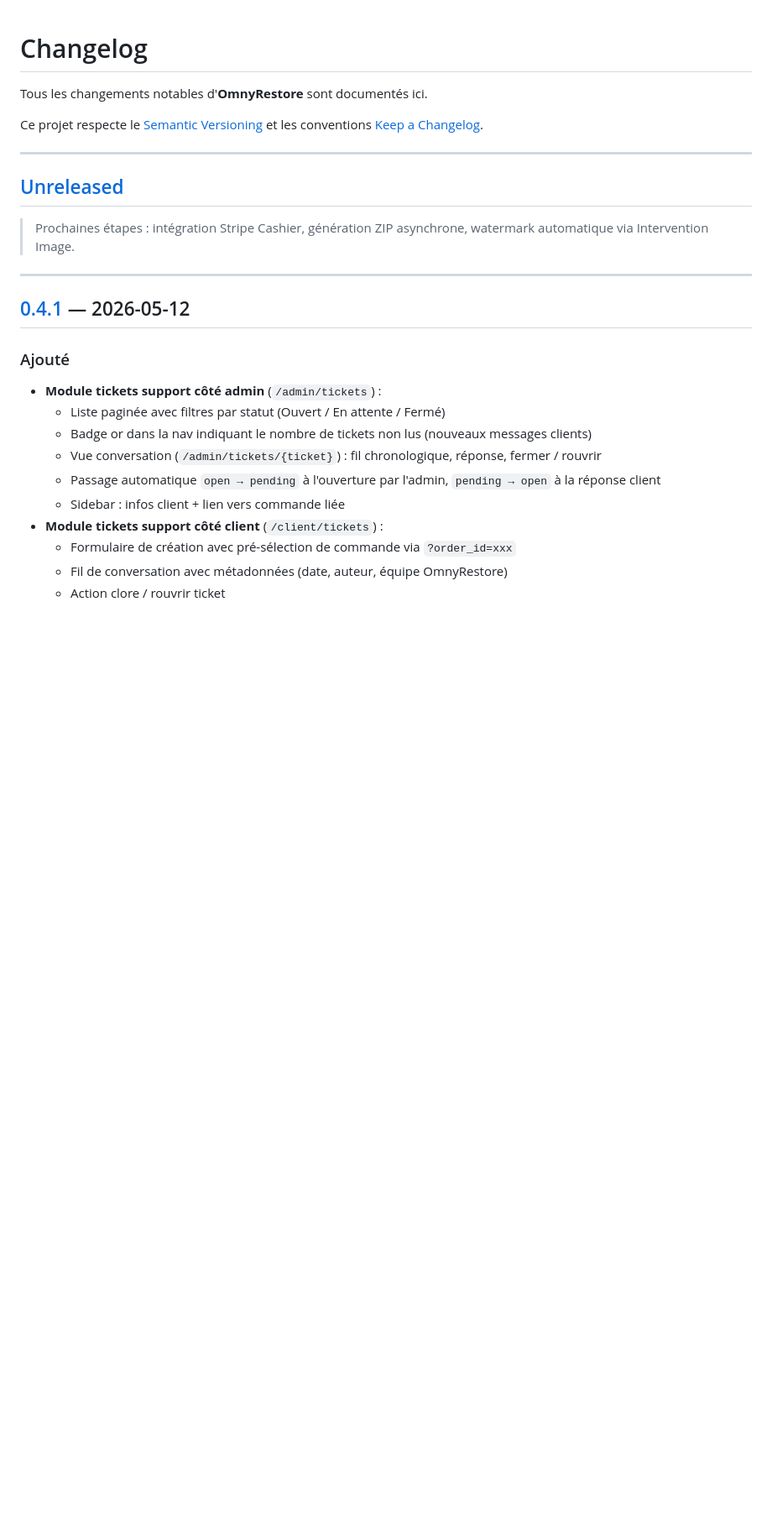
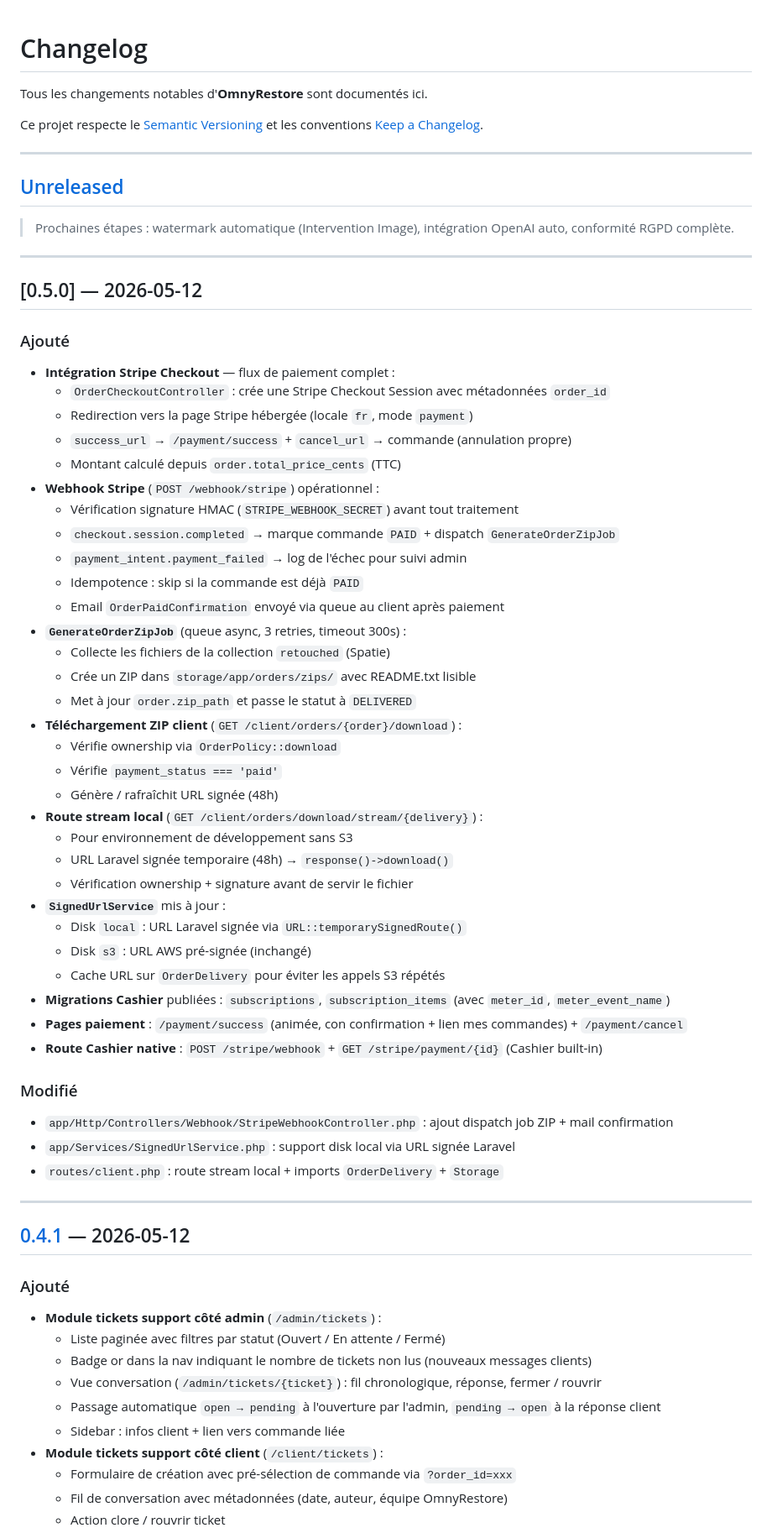
Before and after one commit to zyrass/OmnyRestore, a Markdown page: CHANGELOG.md, the part around the change. Shown at 84% size. Rendered like a GitHub page; blank space fills up the shorter version.

Commit message:
docs: CHANGELOG v0.5.0 + plan phase 6 complete

```diff
--- a/CHANGELOG.md
+++ b/CHANGELOG.md
@@ -8,7 +8,48 @@ Ce projet respecte le [Semantic Versioning](https://semver.org/) et les conventi
 
 ## [Unreleased]
 
-> Prochaines étapes : intégration Stripe Cashier, génération ZIP asynchrone, watermark automatique via Intervention Image.
+> Prochaines étapes : watermark automatique (Intervention Image), intégration OpenAI auto, conformité RGPD complète.
+
+---
+
+## [0.5.0] — 2026-05-12
+
+### Ajouté
+- **Intégration Stripe Checkout** — flux de paiement complet :
+  - `OrderCheckoutController` : crée une Stripe Checkout Session avec métadonnées `order_id`
+  - Redirection vers la page Stripe hébergée (locale `fr`, mode `payment`)
+  - `success_url` → `/payment/success` + `cancel_url` → commande (annulation propre)
+  - Montant calculé depuis `order.total_price_cents` (TTC)
+- **Webhook Stripe** (`POST /webhook/stripe`) opérationnel :
+  - Vérification signature HMAC (`STRIPE_WEBHOOK_SECRET`) avant tout traitement
+  - `checkout.session.completed` → marque commande `PAID` + dispatch `GenerateOrderZipJob`
+  - `payment_intent.payment_failed` → log de l'échec pour suivi admin
+  - Idempotence : skip si la commande est déjà `PAID`
+  - Email `OrderPaidConfirmation` envoyé via queue au client après paiement
+- **`GenerateOrderZipJob`** (queue async, 3 retries, timeout 300s) :
+  - Collecte les fichiers de la collection `retouched` (Spatie)
+  - Crée un ZIP dans `storage/app/orders/zips/` avec README.txt lisible
+  - Met à jour `order.zip_path` et passe le statut à `DELIVERED`
+- **Téléchargement ZIP client** (`GET /client/orders/{order}/download`) :
+  - Vérifie ownership via `OrderPolicy::download`
+  - Vérifie `payment_status === 'paid'`
+  - Génère / rafraîchit URL signée (48h)
+- **Route stream local** (`GET /client/orders/download/stream/{delivery}`) :
+  - Pour environnement de développement sans S3
+  - URL Laravel signée temporaire (48h) → `response()->download()`
+  - Vérification ownership + signature avant de servir le fichier
+- **`SignedUrlService`** mis à jour :
+  - Disk `local` : URL Laravel signée via `URL::temporarySignedRoute()`
+  - Disk `s3` : URL AWS pré-signée (inchangé)
+  - Cache URL sur `OrderDelivery` pour éviter les appels S3 répétés
+- **Migrations Cashier** publiées : `subscriptions`, `subscription_items` (avec `meter_id`, `meter_event_name`)
+- **Pages paiement** : `/payment/success` (animée, con confirmation + lien mes commandes) + `/payment/cancel`
+- **Route Cashier native** : `POST /stripe/webhook` + `GET /stripe/payment/{id}` (Cashier built-in)
+
+### Modifié
+- `app/Http/Controllers/Webhook/StripeWebhookController.php` : ajout dispatch job ZIP + mail confirmation
+- `app/Services/SignedUrlService.php` : support disk local via URL signée Laravel
+- `routes/client.php` : route stream local + imports `OrderDelivery` + `Storage`
 
 ---
 
```
